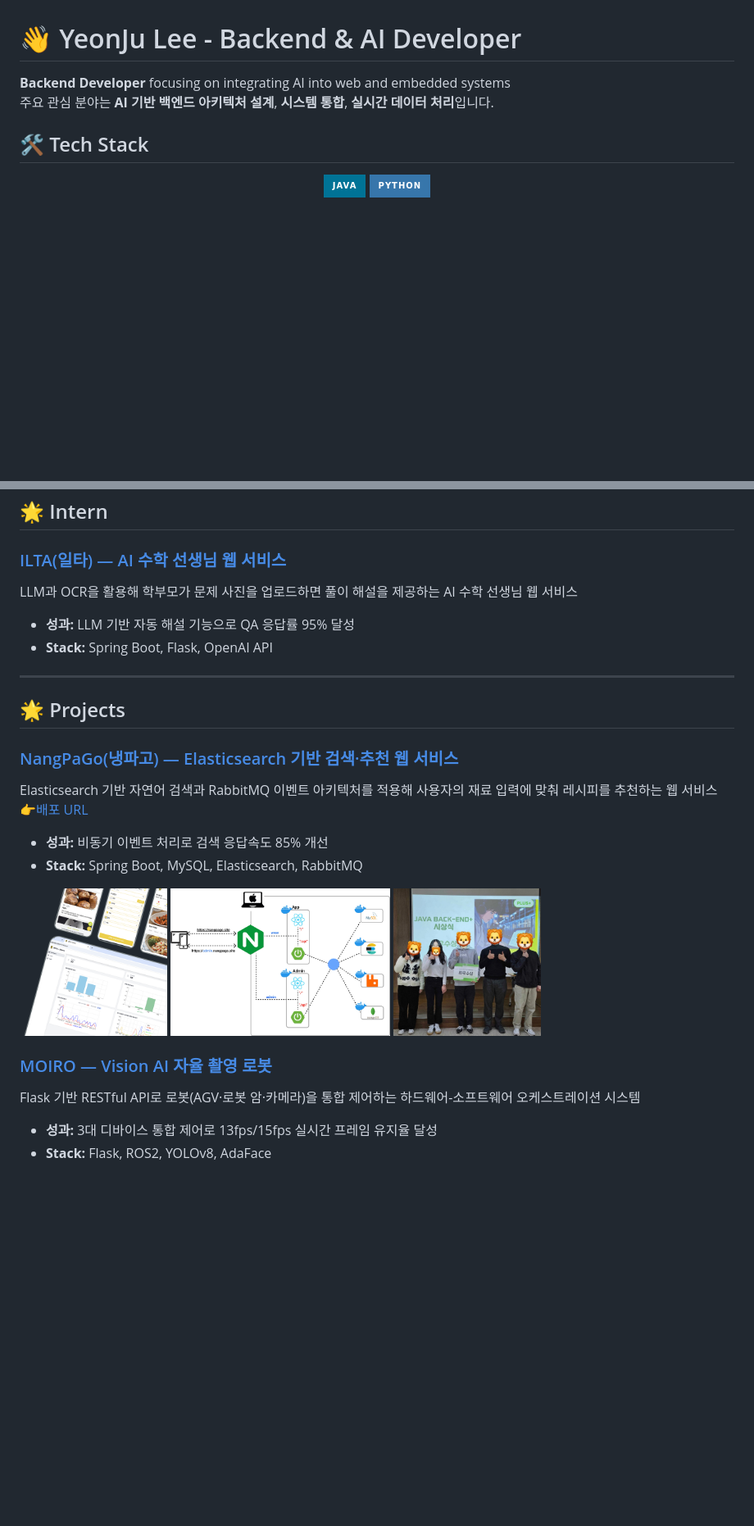
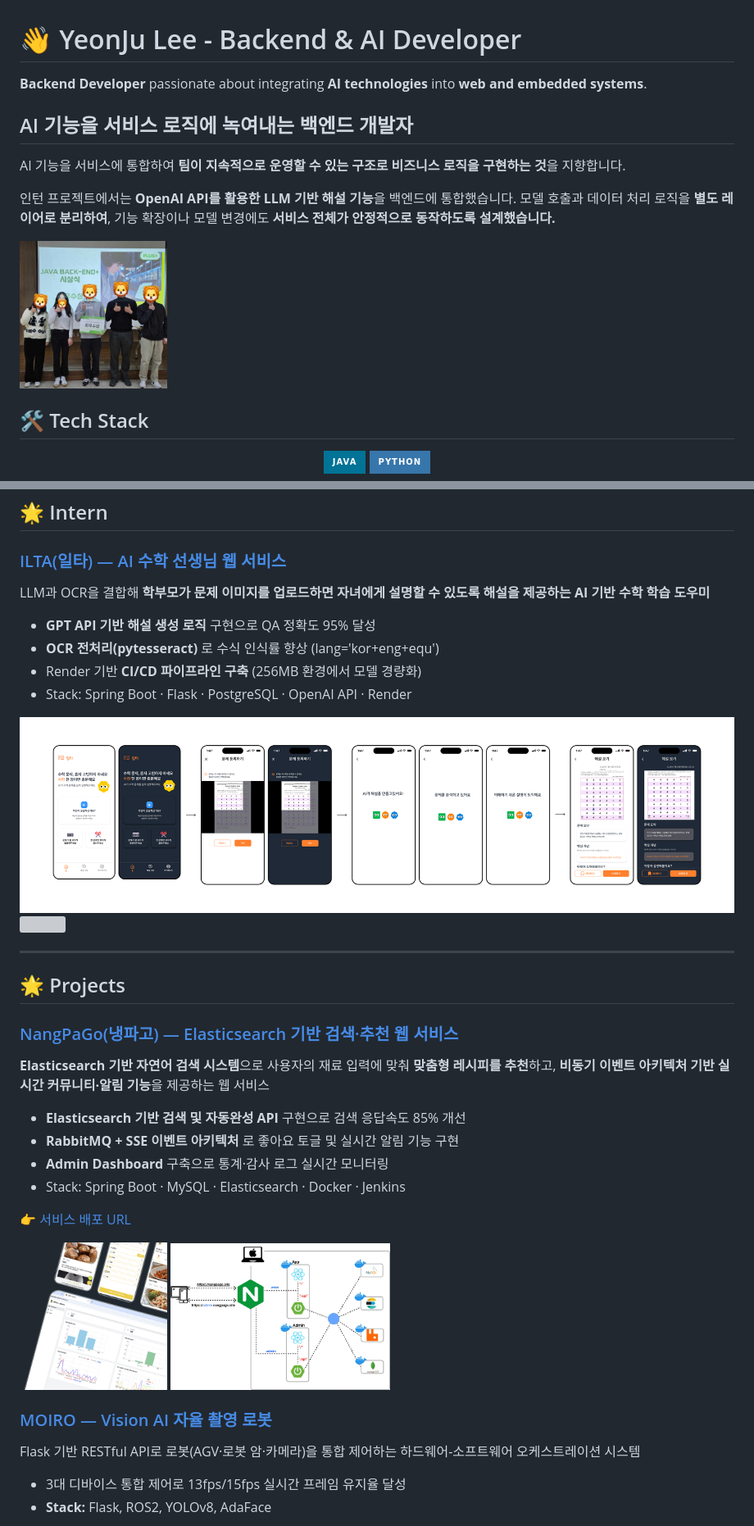
Before and after one commit to yeonju52/yeonju52, a Markdown page: README.md, 2 parts joined by grey strips. Shown at 82% size. Drawn GitHub-style; pictures changed too: img/INTERN/UserFlow.png (added); badges without logos; blank space fills up the shorter version; grey boxes are pictures that could not be loaded.

```diff
--- a/README.md
+++ b/README.md
@@ -1,7 +1,14 @@
 # 👋 YeonJu Lee - Backend & AI Developer
 
-**Backend Developer** focusing on integrating AI into web and embedded systems
-주요 관심 분야는 **AI 기반 백엔드 아키텍처 설계**, **시스템 통합**, **실시간 데이터 처리**입니다.
+**Backend Developer** passionate about integrating **AI technologies** into **web and embedded systems**.
+
+## AI 기능을 서비스 로직에 녹여내는 백엔드 개발자
+
+AI 기능을 서비스에 통합하여 **팀이 지속적으로 운영할 수 있는 구조로 비즈니스 로직을 구현하는 것**을 지향합니다.
+
+인턴 프로젝트에서는 **OpenAI API를 활용한 LLM 기반 해설 기능**을 백엔드에 통합했습니다. 모델 호출과 데이터 처리 로직을 **별도 레이어로 분리하여**, 기능 확장이나 모델 변경에도 **서비스 전체가 안정적으로 동작하도록 설계했습니다.**
+
+<img src="img/NANGPAGO/Award.jpeg" height="180"/>
 
 ## 🛠️ Tech Stack
 <p align="center"> <!-- 💻 Language -->
@@ -30,37 +37,37 @@
 ## 🌟 Intern
 
 ### [ILTA(일타) — AI 수학 선생님 웹 서비스](https://github.com/ocy-likelion/AI_teacher_2_backend/)
-LLM과 OCR을 활용해 학부모가 문제 사진을 업로드하면 풀이 해설을 제공하는 AI 수학 선생님 웹 서비스
-- **성과:** LLM 기반 자동 해설 기능으로 QA 응답률 95% 달성
-- **Stack:** Spring Boot, Flask, OpenAI API
+
+LLM과 OCR을 결합해 **학부모가 문제 이미지를 업로드하면 자녀에게 설명할 수 있도록 해설을 제공하는 AI 기반 수학 학습 도우미**
+
+* **GPT API 기반 해설 생성 로직** 구현으로 QA 정확도 95% 달성
+* **OCR 전처리(pytesseract)** 로 수식 인식률 향상 (lang='kor+eng+equ')
+* Render 기반 **CI/CD 파이프라인 구축** (256MB 환경에서 모델 경량화)
+* Stack: Spring Boot · Flask · PostgreSQL · OpenAI API · Render
+
+<img src="img/INTERN/UserFlow.png"/>
+<img src="img/INTERN/Architecture.jpg" height="180"/>
 
 ---
 
 ## 🌟 Projects
 
-<!--
-<details open>
-  <summary>📸 Project Preview (클릭하면 접힙니다)</summary>
+### [NangPaGo(냉파고) — Elasticsearch 기반 검색·추천 웹 서비스](https://github.com/MARS-LIKELION/NangPaGo)
 
-| Project | Preview |
-|:--:|:--:|
-| **NangPaGo** | <img src="img/NANGPAGO/Web2.png" height="100"/> <img src="img/NANGPAGO/Architecture.png" height="100"/> <img src="img/NANGPAGO/Award.jpeg" height="100"/> |
-| **MOIRO** | <img src="img/MOIRO/MOIRO_HW.png" height="100"/> <img src="img/MOIRO/MOIRO_Result.png" height="100"/> <img src="img/MOIRO/MOIRO_WEB.png" height="100"/> |
-| **AIFT** | <img src="img/PROJECT/2_FilterWeb1.jpeg" height="100"/> <img src="img/PROJECT/2_FilterWeb2.png" height="100"/> |
-| **Cometext** | <img src="img/PROJECT/1_GPT_Prompt.png" height="100"/> |
-| **CRM Model** | <img src="img/INTERN/1_OpenPose.png" height="100"/> <img src="img/INTERN/2_YOLO_FACE.jpeg" height="100"/> <img src="img/INTERN/3_Bit-Depth_Expansion.jpeg" height="100"/>  |
-</details>
--->
+**Elasticsearch 기반 자연어 검색 시스템**으로 사용자의 재료 입력에 맞춰 **맞춤형 레시피를 추천**하고,
+**비동기 이벤트 아키텍처 기반 실시간 커뮤니티·알림 기능**을 제공하는 웹 서비스
 
-### [NangPaGo(냉파고) — Elasticsearch 기반 검색·추천 웹 서비스](https://github.com/MARS-LIKELION/NangPaGo)
-Elasticsearch 기반 자연어 검색과 RabbitMQ 이벤트 아키텍처를 적용해 사용자의 재료 입력에 맞춰 레시피를 추천하는 웹 서비스 [👉배포 URL](https://nangpago.site/)
-- **성과:** 비동기 이벤트 처리로 검색 응답속도 85% 개선
-- **Stack:** Spring Boot, MySQL, Elasticsearch, RabbitMQ
+* **Elasticsearch 기반 검색 및 자동완성 API** 구현으로 검색 응답속도 85% 개선
+* **RabbitMQ + SSE 이벤트 아키텍처** 로 좋아요 토글 및 실시간 알림 기능 구현
+* **Admin Dashboard** 구축으로 통계·감사 로그 실시간 모니터링
+* Stack: Spring Boot · MySQL · Elasticsearch · Docker · Jenkins
 
-<img src="img/NANGPAGO/Web2.png" height="180"/> <img src="img/NANGPAGO/Architecture.png" height="180"/> <img src="img/NANGPAGO/Award.jpeg" height="180"/>
+[👉 서비스 배포 URL](https://nangpago.site/)
+
+<img src="img/NANGPAGO/Web2.png" height="180"/> <img src="img/NANGPAGO/Architecture.png" height="180"/>
 
 ### [MOIRO — Vision AI 자율 촬영 로봇](https://github.com/MOIRO-KAIROS/moiro_ws)
 Flask 기반 RESTful API로 로봇(AGV·로봇 암·카메라)을 통합 제어하는 하드웨어-소프트웨어 오케스트레이션 시스템
-- **성과:** 3대 디바이스 통합 제어로 13fps/15fps 실시간 프레임 유지율 달성
+- 3대 디바이스 통합 제어로 13fps/15fps 실시간 프레임 유지율 달성
 - **Stack:** Flask, ROS2, YOLOv8, AdaFace
 
```
Also changed, not shown: other parts of README.md (+5 -5 lines), img/CV/1_OpenPose.png (renamed from img/INTERN/1_OpenPose.png), img/CV/2_YOLO_FACE.jpeg (renamed from img/INTERN/2_YOLO_FACE.jpeg), img/CV/3_Bit-Depth_Expansion.jpeg (renamed from img/INTERN/3_Bit-Depth_Expansion.jpeg), 1 other file.
